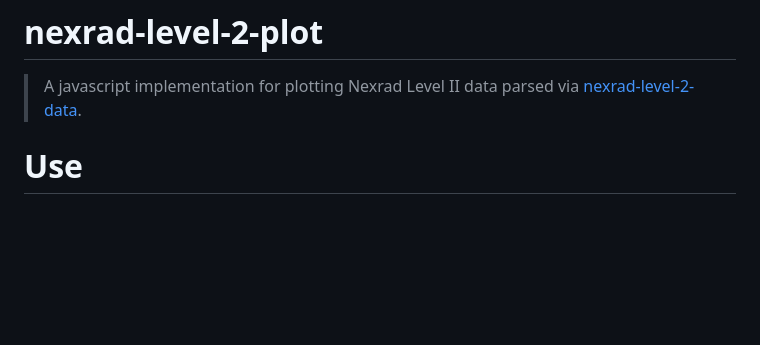
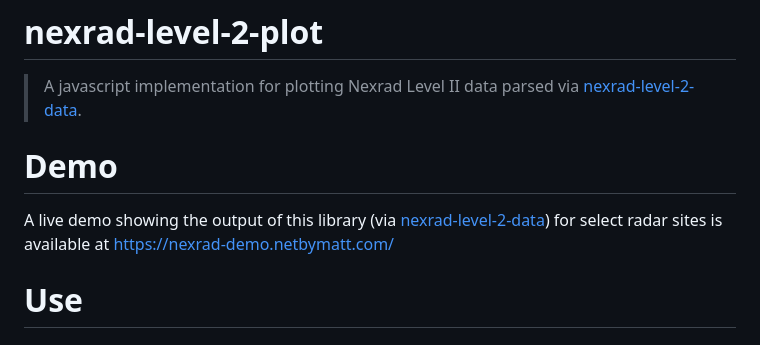
Before and after one commit to netbymatt/nexrad-level-2-plot, a Markdown page: README.md, the part around the change. Rendered like a GitHub page; blank space fills up the shorter version.

Commit message:
add demo to readme

```diff
--- a/README.md
+++ b/README.md
@@ -1,6 +1,9 @@
 # nexrad-level-2-plot
 
 > A javascript implementation for plotting Nexrad Level II data parsed via [nexrad-level-2-data](https://github.com/netbymatt/nexrad-level-2-data/).
+
+# Demo
+A live demo showing the output of this library (via [nexrad-level-2-data](https://www.github.com/netbymatt/nexrad-level-2-data)) for select radar sites is available at https://nexrad-demo.netbymatt.com/
 
 # Use
 ## Install
```
